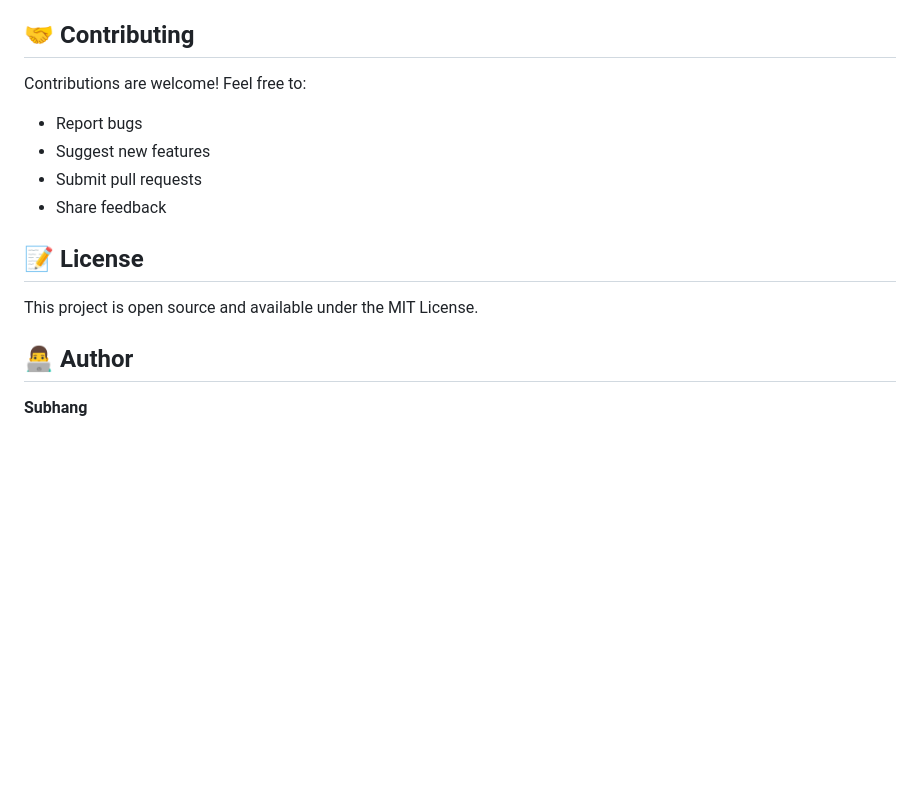
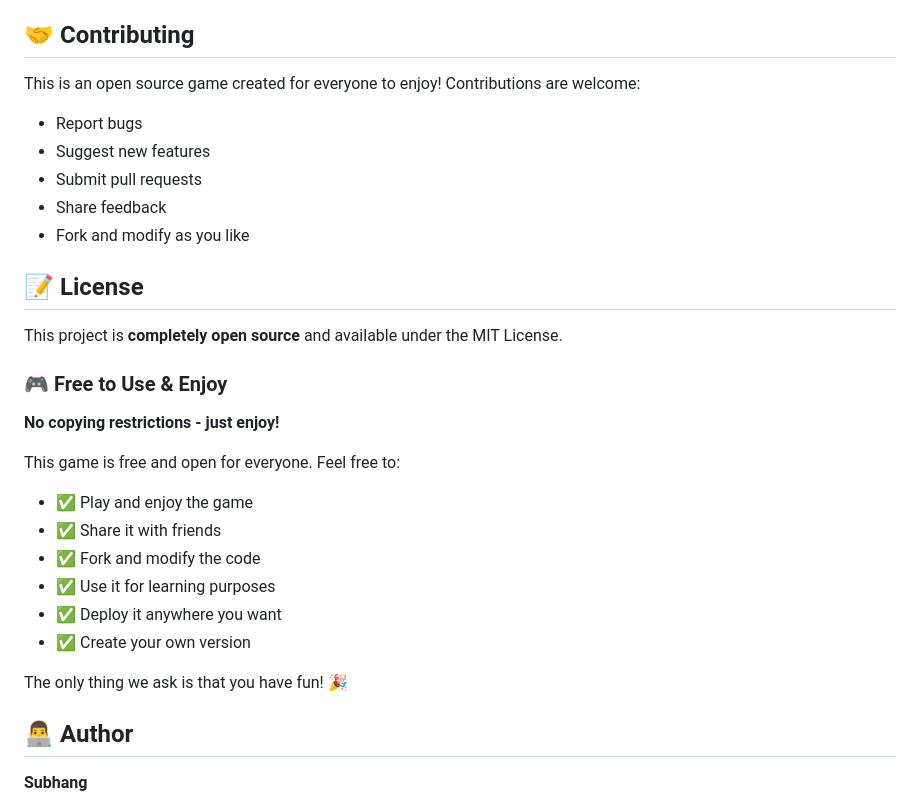
Before and after one commit to hacnay/mithai-2048-game, a Markdown page: README.md, the part around one of its changes. GitHub-like rendering; blank space fills up the shorter version.

```diff
--- a/README.md
+++ b/README.md
@@ -148,15 +118,30 @@ netlify deploy --prod
 
 ## 🤝 Contributing
 
-Contributions are welcome! Feel free to:
+This is an open source game created for everyone to enjoy! Contributions are welcome:
 - Report bugs
 - Suggest new features
 - Submit pull requests
 - Share feedback
+- Fork and modify as you like
 
 ## 📝 License
 
-This project is open source and available under the MIT License.
+This project is **completely open source** and available under the MIT License.
+
+### 🎮 Free to Use & Enjoy
+
+**No copying restrictions - just enjoy!**
+
+This game is free and open for everyone. Feel free to:
+- ✅ Play and enjoy the game
+- ✅ Share it with friends
+- ✅ Fork and modify the code
+- ✅ Use it for learning purposes
+- ✅ Deploy it anywhere you want
+- ✅ Create your own version
+
+The only thing we ask is that you have fun! 🎉
 
 ## 👨‍💻 Author
 
```
Also changed, not shown: other parts of README.md (+0 -30 lines).
